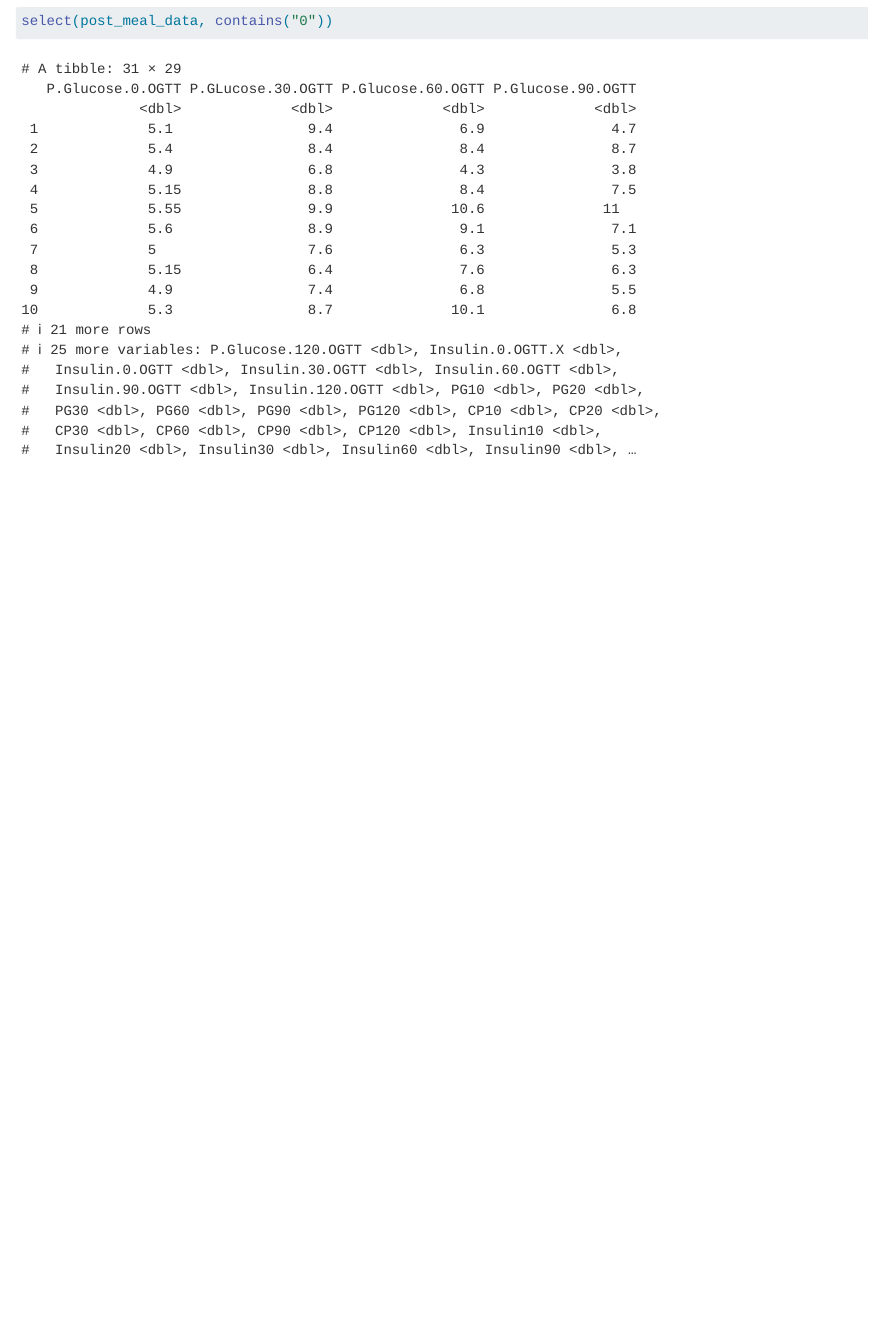
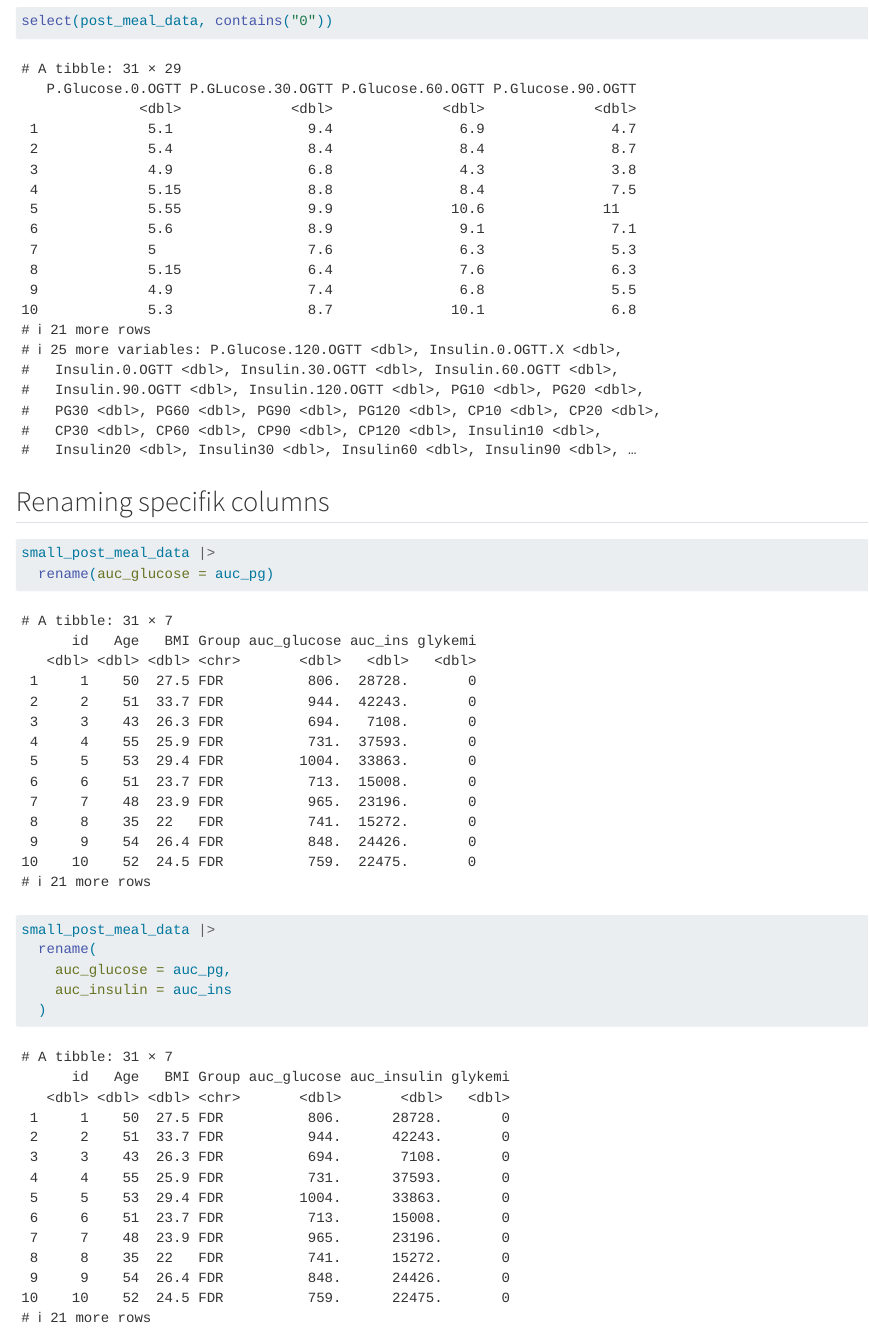
Before and after one commit to josefineklakk/LearningR, a Quarto document (docs/learning.qmd): the page in a window 1100 px wide, from 11430 px down. Rendered offline with R 4.5, knitr and Pandoc in place of Quarto, with nearby package versions.

Commit message:
Renaming

````diff
--- a/docs/learning.qmd
+++ b/docs/learning.qmd
@@ -140,8 +140,18 @@ select(post_meal_data, Age, BMI, Weight)
 select(post_meal_data, -Group)
 
 select(post_meal_data, starts_with("PG"))
-
 select(post_meal_data, ends_with("DXA"))
-
 select(post_meal_data, contains("0"))
 ```
+
+## Renaming specifik columns
+```{r}
+small_post_meal_data |>
+  rename(auc_glucose = auc_pg)
+
+small_post_meal_data |>
+  rename(
+    auc_glucose = auc_pg,
+    auc_insulin = auc_ins
+  )
+```
````
Also changed, not shown: 1 other file.
